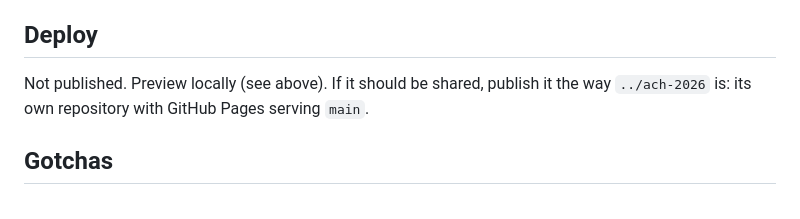
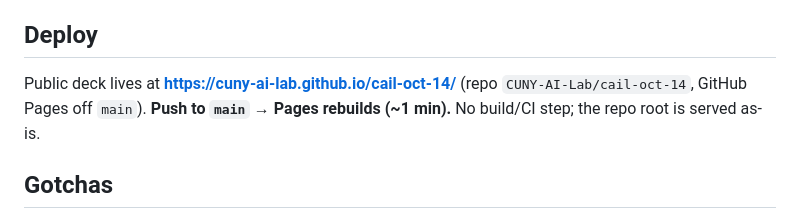
Before and after one commit to CUNY-AI-Lab/cail-oct-14, a Markdown page: CLAUDE.md, the part around the change. Drawn GitHub-style.

Commit message:
record github pages location for the october 14 deck

```diff
--- a/CLAUDE.md
+++ b/CLAUDE.md
@@ -105,8 +105,9 @@ Two headless-QA traps that have wasted real time:
 
 ## Deploy
 
-Not published. Preview locally (see above). If it should be shared, publish it the
-way `../ach-2026` is: its own repository with GitHub Pages serving `main`.
+Public deck lives at **https://cuny-ai-lab.github.io/cail-oct-14/** (repo
+`CUNY-AI-Lab/cail-oct-14`, GitHub Pages off `main`). **Push to `main` → Pages
+rebuilds (~1 min).** No build/CI step; the repo root is served as-is.
 
 ## Gotchas
 
```
